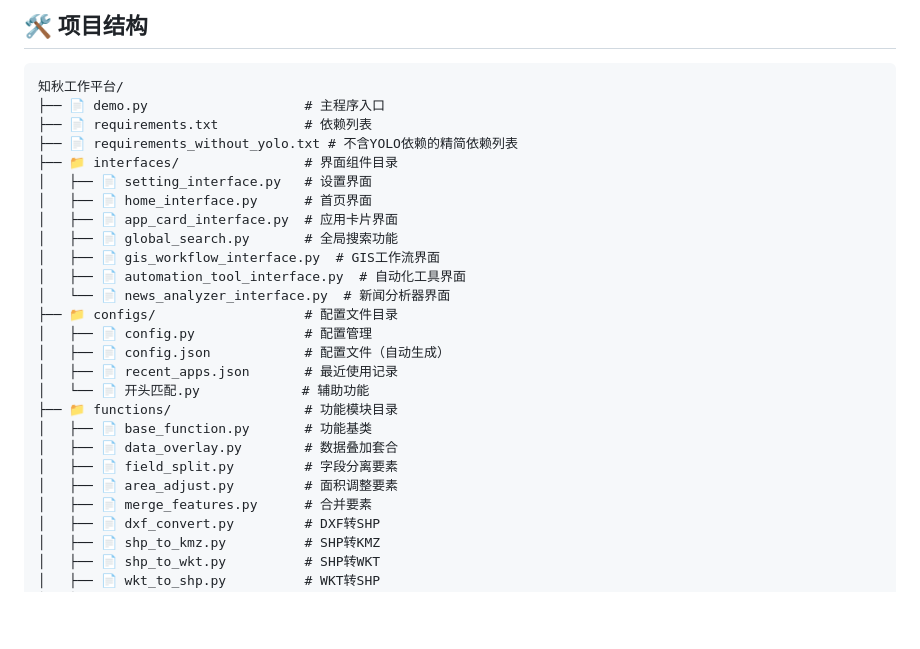
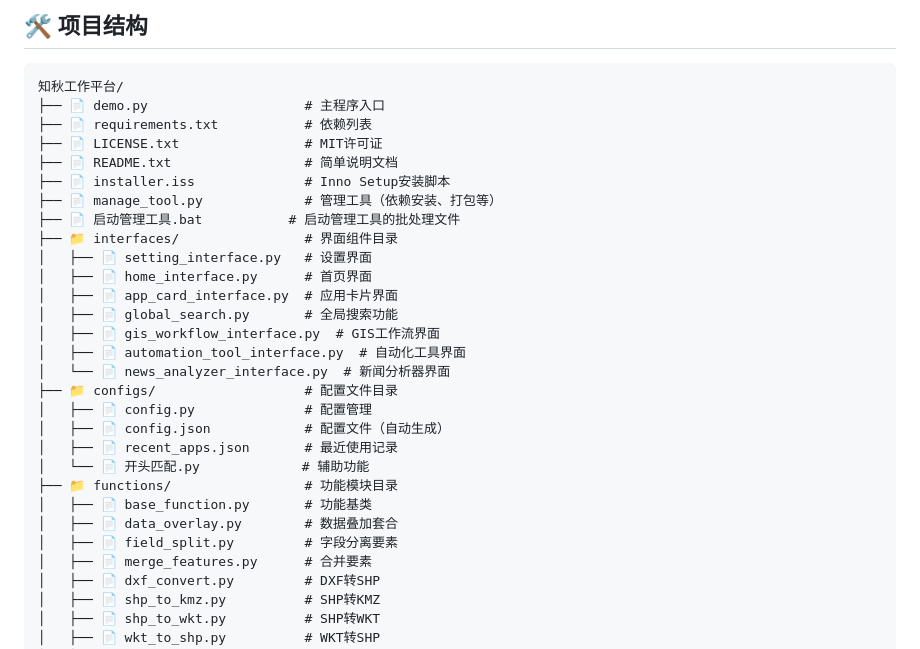
Before and after one commit to Zhiqiuyiye2023/ZhiqiuWorkPlatform, a Markdown page: README.md, the part around one of its changes. Rendered like a GitHub page; blank space fills up the shorter version.

```diff
--- a/README.md
+++ b/README.md
@@ -474,7 +460,11 @@ GIS工作流功能提供了一个类似于FME的拖拽式GIS数据处理环境
 知秋工作平台/
 ├── 📄 demo.py                    # 主程序入口
 ├── 📄 requirements.txt           # 依赖列表
-├── 📄 requirements_without_yolo.txt # 不含YOLO依赖的精简依赖列表
+├── 📄 LICENSE.txt                # MIT许可证
+├── 📄 README.txt                 # 简单说明文档
+├── 📄 installer.iss              # Inno Setup安装脚本
+├── 📄 manage_tool.py             # 管理工具（依赖安装、打包等）
+├── 📄 启动管理工具.bat           # 启动管理工具的批处理文件
 ├── 📁 interfaces/                # 界面组件目录
 │   ├── 📄 setting_interface.py   # 设置界面
 │   ├── 📄 home_interface.py      # 首页界面
@@ -492,7 +482,6 @@ GIS工作流功能提供了一个类似于FME的拖拽式GIS数据处理环境
 │   ├── 📄 base_function.py       # 功能基类
 │   ├── 📄 data_overlay.py        # 数据叠加套合
 │   ├── 📄 field_split.py         # 字段分离要素
-│   ├── 📄 area_adjust.py         # 面积调整要素
 │   ├── 📄 merge_features.py      # 合并要素
 │   ├── 📄 dxf_convert.py         # DXF转SHP
 │   ├── 📄 shp_to_kmz.py          # SHP转KMZ
```
Also changed, not shown: other parts of README.md (+14 -28 lines).
